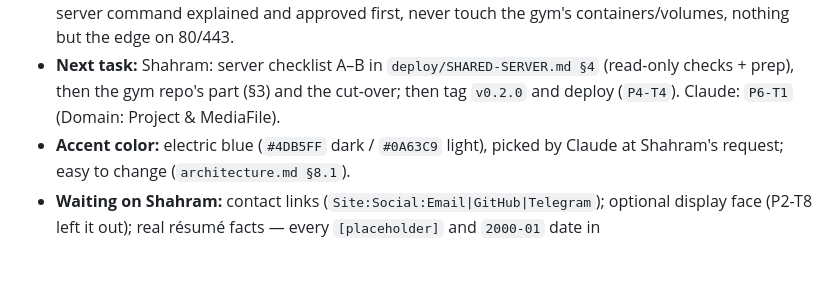
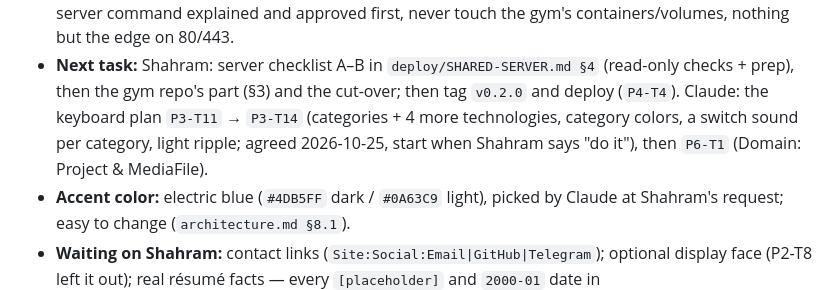
Before and after one commit to shahramdevops-rgb/my-website, a Markdown page: CLAUDE.md, the part around the change. Drawn GitHub-style; blank space fills up the shorter version.

```diff
--- a/CLAUDE.md
+++ b/CLAUDE.md
@@ -139,7 +139,9 @@ reveal something real about the back-end. Details and rejected ideas: `roadmap.m
 - **Server rules:** the VPS runs the gym system in production — gym backup before any change, every server command
   explained and approved first, never touch the gym's containers/volumes, nothing but the edge on 80/443.
 - **Next task:** Shahram: server checklist A–B in `deploy/SHARED-SERVER.md §4` (read-only checks + prep), then the gym
-  repo's part (§3) and the cut-over; then tag `v0.2.0` and deploy (`P4-T4`). Claude: `P6-T1` (Domain: Project & MediaFile).
+  repo's part (§3) and the cut-over; then tag `v0.2.0` and deploy (`P4-T4`). Claude: the keyboard plan `P3-T11` → `P3-T14` (categories + 4 more
+  technologies, category colors, a switch sound per category, light ripple; agreed 2026-10-25, start when Shahram
+  says "do it"), then `P6-T1` (Domain: Project & MediaFile).
 - **Accent color:** electric blue (`#4DB5FF` dark / `#0A63C9` light), picked by Claude at Shahram's request; easy to change (`architecture.md §8.1`).
 - **Waiting on Shahram:** contact links (`Site:Social:Email|GitHub|Telegram`); optional display face (P2-T8 left it out);
   real résumé facts — every `[placeholder]` and `2000-01` date in `src/PersonalSite.Api/Content/resume.*.json`;
```
Also changed, not shown: TASKS.md (+37 -0 lines).
